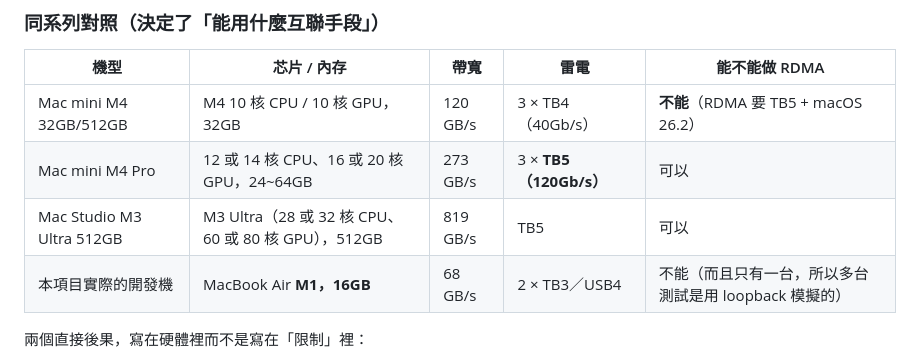
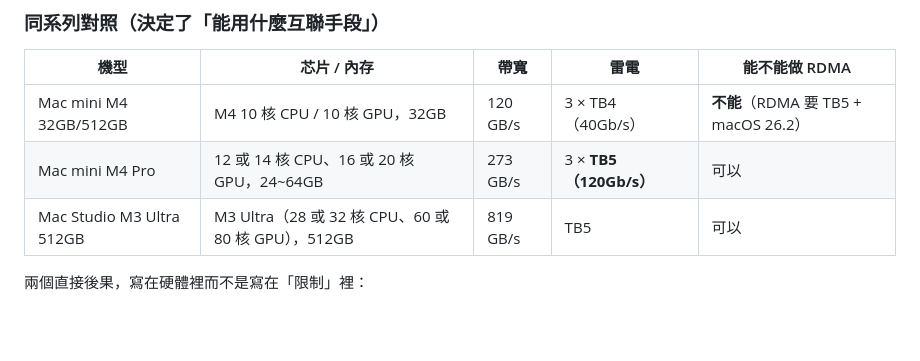
Before and after one commit to 18089750668/muc--Macmini-ai, a Markdown page: README.md, the part around the change. GitHub-like rendering; blank space fills up the shorter version.

Commit message:
README: 移除開發機那一列，同系列對照只保留目標機型

```diff
--- a/README.md
+++ b/README.md
@@ -108,7 +108,6 @@ PYTHONPATH=. .venv-arm/bin/python bench/serve_fault.py --mode spec --tokens 96 -
 | Mac mini M4 32GB/512GB | M4 10 核 CPU / 10 核 GPU，32GB | 120 GB/s | 3 × TB4（40Gb/s） | **不能**（RDMA 要 TB5 + macOS 26.2） |
 | Mac mini M4 Pro | 12 或 14 核 CPU、16 或 20 核 GPU，24~64GB | 273 GB/s | 3 × **TB5（120Gb/s）** | 可以 |
 | Mac Studio M3 Ultra 512GB | M3 Ultra（28 或 32 核 CPU、60 或 80 核 GPU），512GB | 819 GB/s | TB5 | 可以 |
-| 本項目實際的開發機 | MacBook Air **M1，16GB** | 68 GB/s | 2 × TB3／USB4 | 不能（而且只有一台，所以多台測試是用 loopback 模擬的） |
 
 兩個直接後果，寫在硬體裡而不是寫在「限制」裡：
 
```
Also changed, not shown: repo_hardware.png (added).
